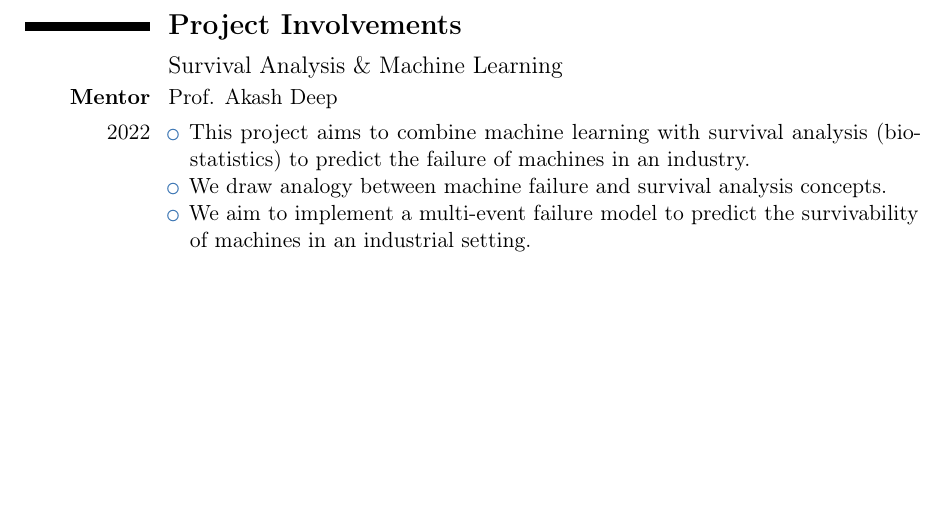
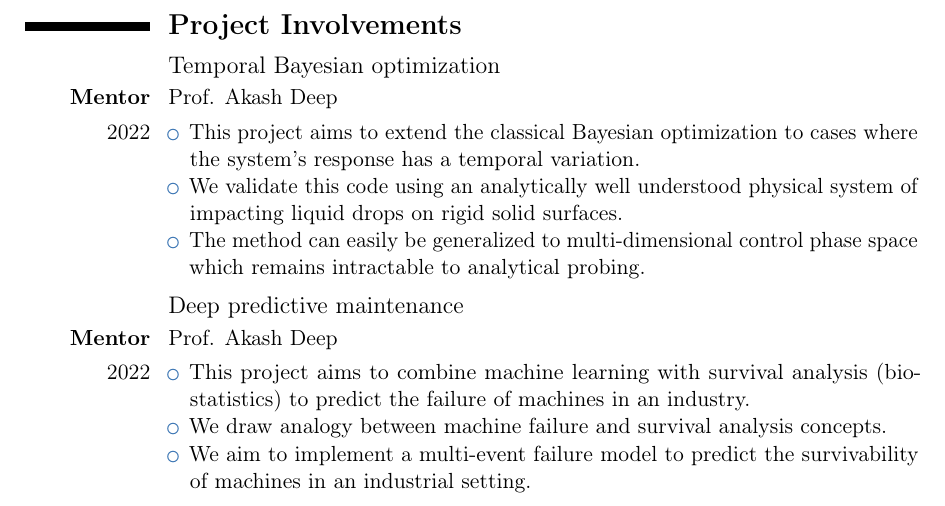
Before and after one commit to AnjaliML/Anjali_CV, a LaTeX CV (Anjali_CV.tex): part of page 2 of 3, cut so that both start at the same text, the shorter picture padded with empty space. Compiled offline with pdfLaTeX.

Commit message:
update Sep 30

```diff
--- a/Anjali_CV.tex
+++ b/Anjali_CV.tex
@@ -96,7 +96,17 @@ sorting=ydnt]{biblatex}
 %	\pagebreak
 
 \section{\textbf{Project Involvements}}
-\subsection{Survival Analysis \& Machine Learning}
+\subsection{Temporal Bayesian optimization}
+\cvitem{\textbf{Mentor}}{Prof. Akash Deep}
+\cvitem{2022}{
+	\begin{itemize}
+		\item This project aims to extend the classical Bayesian optimization to cases where the system's response has a temporal variation.
+		\item We validate this code using an analytically well understood physical system of impacting liquid drops on rigid solid surfaces.
+		\item The method can easily be generalized to multi-dimensional control phase space which remains intractable to analytical probing.
+	\end{itemize}
+}
+
+\subsection{Deep predictive maintenance }
 \cvitem{\textbf{Mentor}}{Prof. Akash Deep}
 \cvitem{2022}{
 	\begin{itemize}
```
Also changed, not shown: Anjali_CV.pdf.
